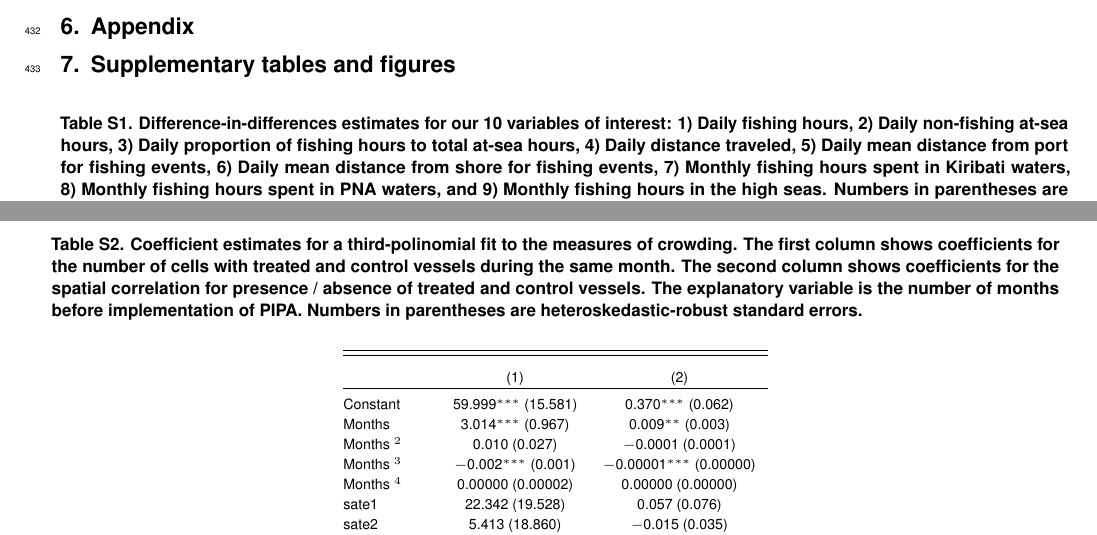
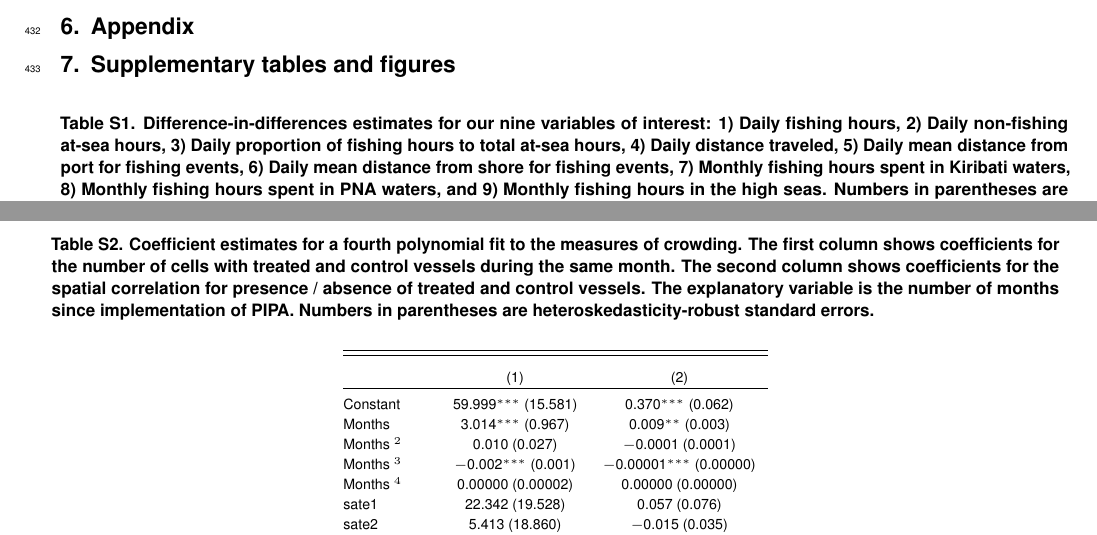
Before and after one commit to emlab-ucsb/vds-mpa-paper, a LaTeX document (docs/PIPA_Palau022819.tex, which reads docs/tab/main_DID.tex, docs/tab/sp_corr.tex): two parts of pages 8 and 9 of 21, joined at a grey line, cut so that both start at the same text. Compiled offline with pdfLaTeX.

Commit message:
Updated tables in docs folder and panel of daily distance traveled

```diff
--- a/docs/tab/main_DID.tex
+++ b/docs/tab/main_DID.tex
@@ -1,6 +1,6 @@
 
 \begin{table}[!htbp] \centering
-  \caption{\label{tab:main_DID}Difference-in-differences estimates for our 10 variables of interest: 1) Daily fishing hours, 2) Daily non-fishing at-sea hours, 3) Daily proportion of fishing hours to total at-sea hours, 4) Daily distance traveled, 5) Daily mean distance from port for fishing events, 6) Daily mean distance from shore for fishing events, 7) Monthly fishing hours spent in Kiribati waters, 8) Monthly fishing hours spent in PNA waters, and 9) Monthly fishing hours in the high seas. Numbers in parentheses are heteroskedastic-robust standard errors.}
+  \caption{\label{tab:main_DID}Difference-in-differences estimates for our nine variables of interest: 1) Daily fishing hours, 2) Daily non-fishing at-sea hours, 3) Daily proportion of fishing hours to total at-sea hours, 4) Daily distance traveled, 5) Daily mean distance from port for fishing events, 6) Daily mean distance from shore for fishing events, 7) Monthly fishing hours spent in Kiribati waters, 8) Monthly fishing hours spent in PNA waters, and 9) Monthly fishing hours in the high seas. Numbers in parentheses are heteroskedasticity-robust standard errors.}
   \label{}
 \footnotesize
 \begin{tabular}{@{\extracolsep{1pt}}lccccccccc}
--- a/docs/tab/sp_corr.tex
+++ b/docs/tab/sp_corr.tex
@@ -1,6 +1,6 @@
 
 \begin{table}[!htbp] \centering
-  \caption{\label{tab:sp_corr}Coefficient estimates for a third-polinomial fit to the measures of crowding. The first column shows coefficients for the number of cells with treated and control vessels during the same month. The second column shows coefficients for the spatial correlation for presence / absence of treated and control vessels. The explanatory variable is the number of months before implementation of PIPA. Numbers in parentheses are heteroskedastic-robust standard errors.}
+  \caption{\label{tab:sp_corr}Coefficient estimates for a fourth polynomial fit to the measures of crowding. The first column shows coefficients for the number of cells with treated and control vessels during the same month. The second column shows coefficients for the spatial correlation for presence / absence of treated and control vessels. The explanatory variable is the number of months since implementation of PIPA. Numbers in parentheses are heteroskedasticity-robust standard errors.}
   \label{}
 \footnotesize
 \begin{tabular}{@{\extracolsep{1pt}}lcc}
```
Also changed, not shown: 1 other file.
